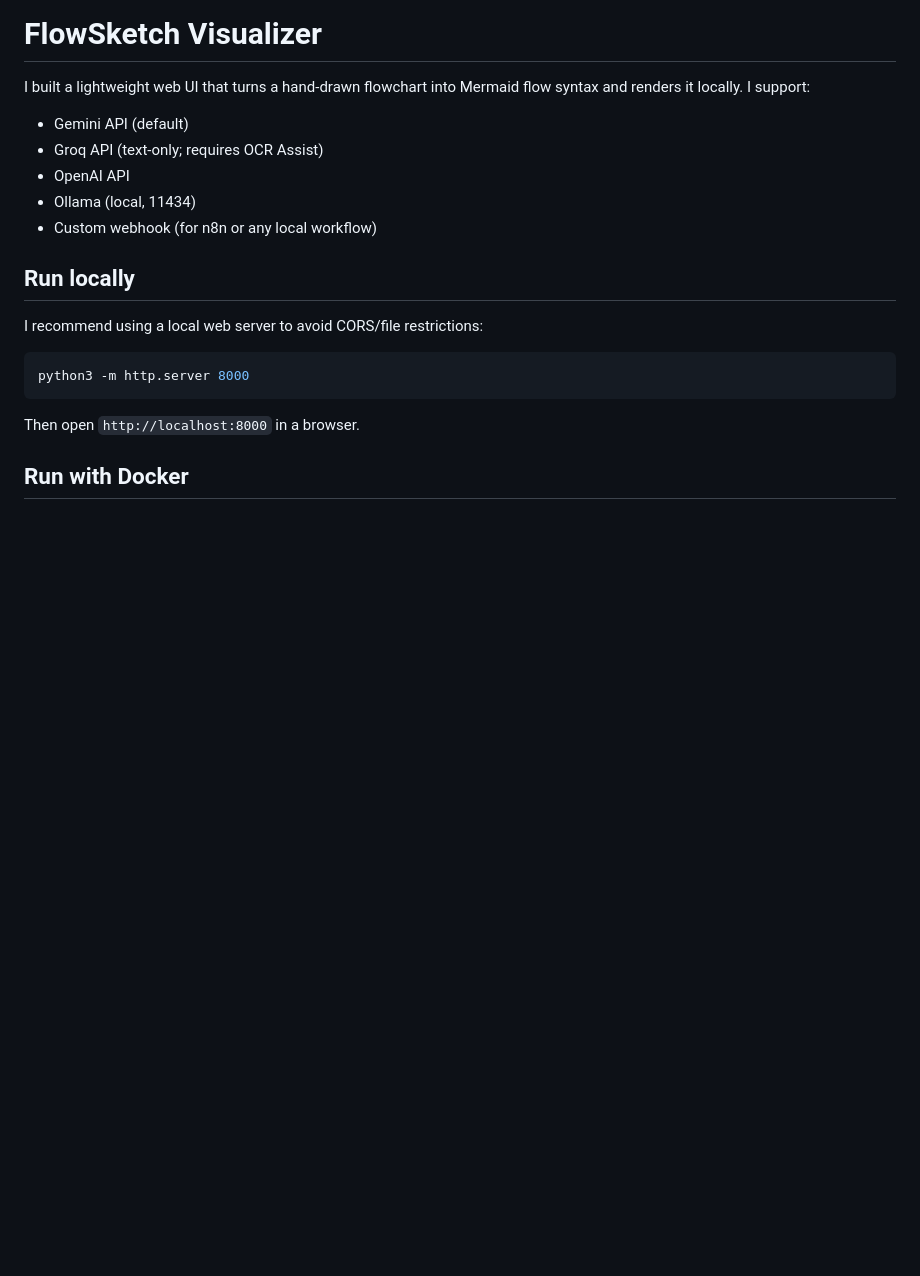
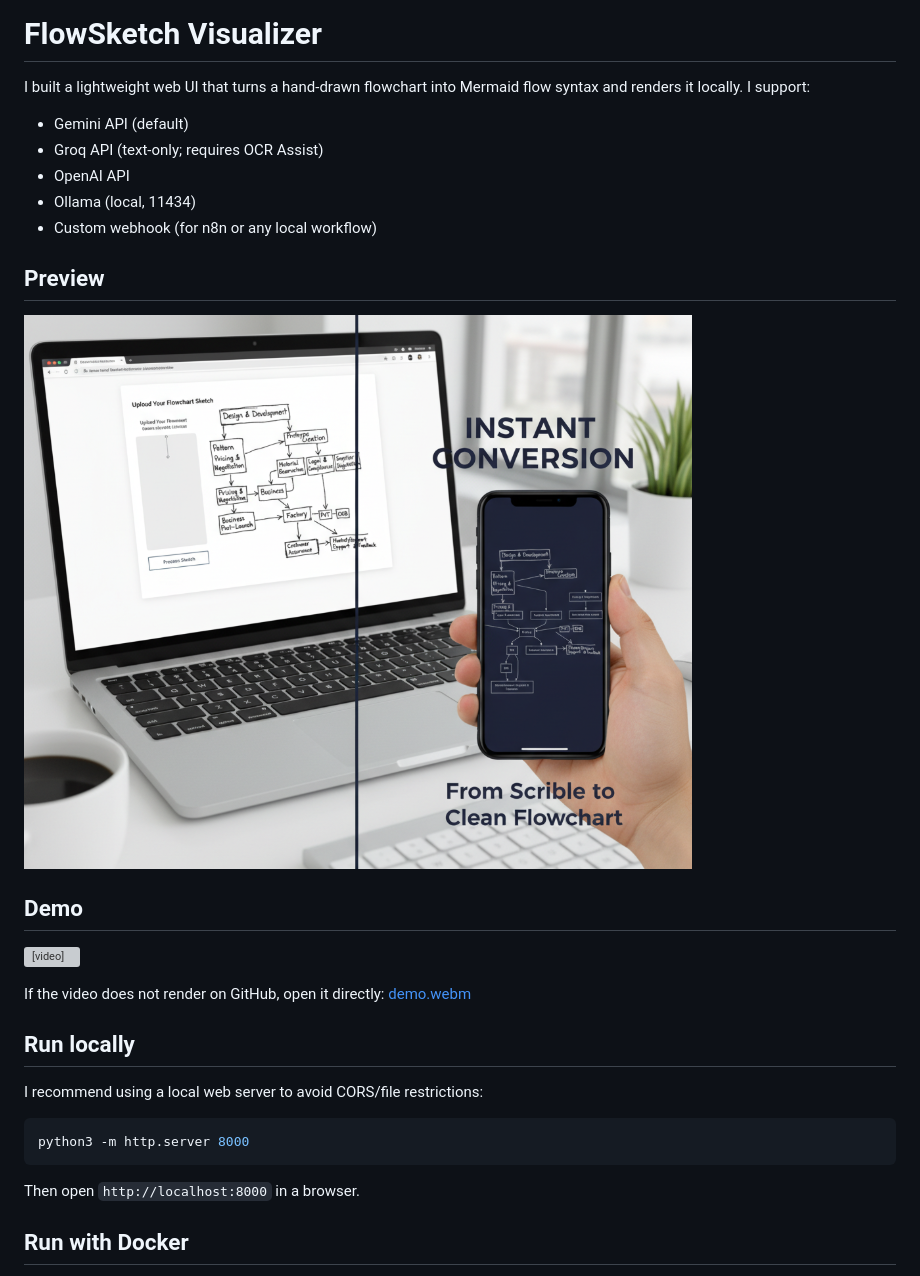
Before and after one commit to a0665x/Sketch_To_Flowchart, a Markdown page: README.md, the part around the change. GitHub-like rendering; pictures changed too: diagram.png (added); blank space fills up the shorter version; grey boxes are pictures that could not be loaded.

Commit message:
Add cover image and demo video

```diff
--- a/README.md
+++ b/README.md
@@ -6,6 +6,16 @@ I built a lightweight web UI that turns a hand-drawn flowchart into Mermaid flow
 - OpenAI API
 - Ollama (local, 11434)
 - Custom webhook (for n8n or any local workflow)
+
+## Preview
+
+![Cover](diagram.png)
+
+## Demo
+
+<video src="demo.webm" controls muted loop playsinline></video>
+
+If the video does not render on GitHub, open it directly: [demo.webm](demo.webm)
 
 ## Run locally
 
```
